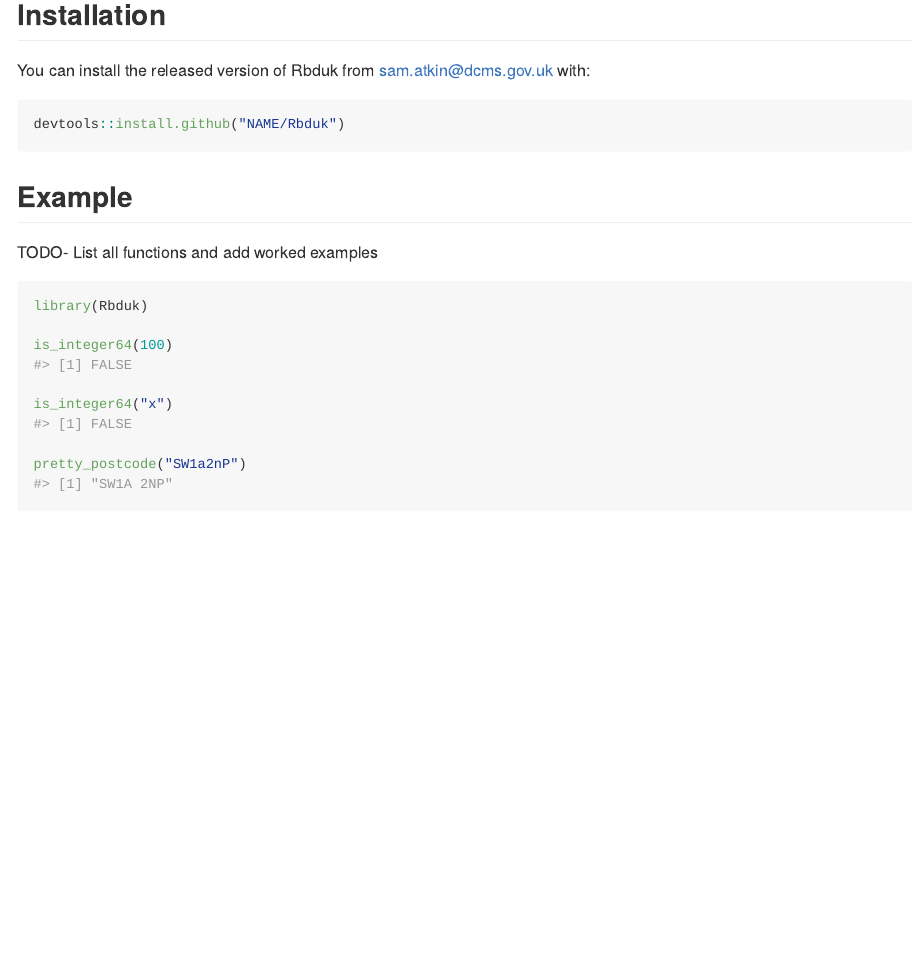
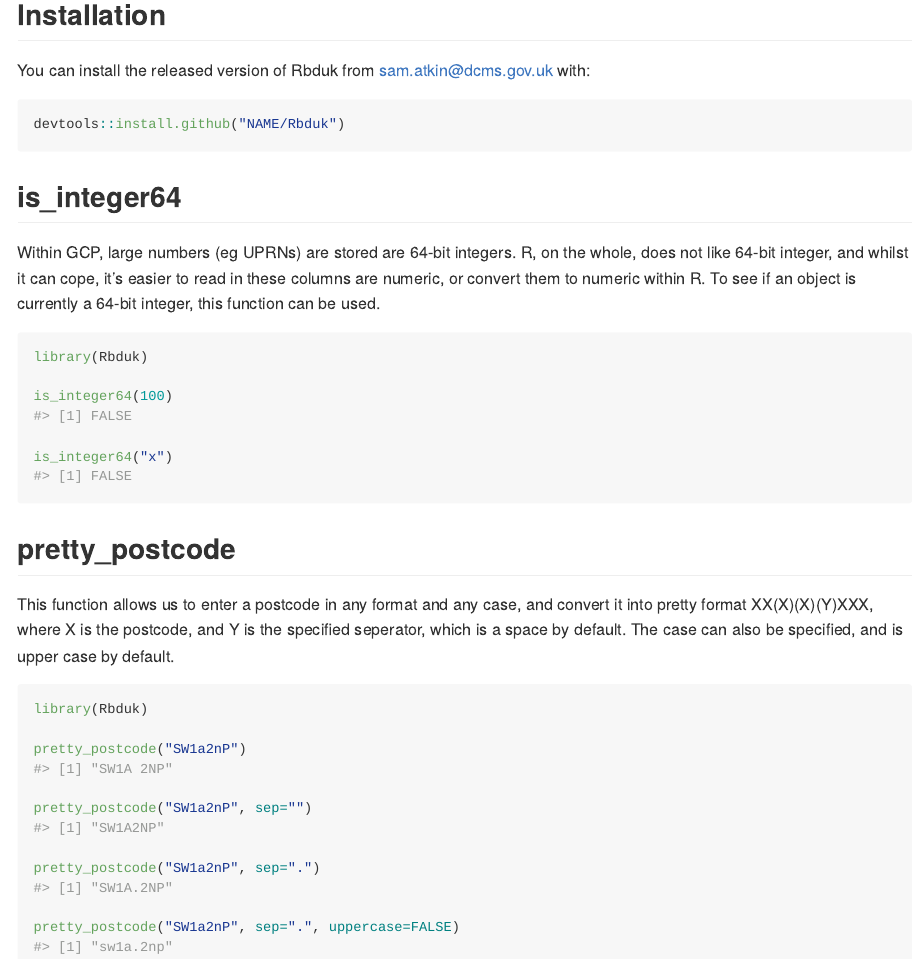
Before and after one commit to sama-ds/Rbduk, an R Markdown document (README.Rmd): the page in a window 1100 px wide, from 160 px down. The pictures show the output file README.md that the author committed with the source, drawn offline in the style of GitHub.

Commit message:
Doccumented integer_64 and pretty_postcode in the README

````diff
--- a/README.Rmd
+++ b/README.Rmd
@@ -28,17 +28,32 @@
 devtools::install.github("NAME/Rbduk")
 ```
 
-## Example
+## is_integer64
 
-TODO- List all functions and add worked examples
+Within GCP, large numbers (eg UPRNs) are stored are 64-bit integers. R, on the whole, does not like 64-bit integer, and whilst it can cope, it's easier to read in these columns are numeric, or convert them to numeric within R. To see if an object is currently a 64-bit integer, this function can be used.
 
-```{r example}
+```{r is_integer64}
 library(Rbduk)
 
 is_integer64(100)
 
 is_integer64("x")
 
+```
+
+## pretty_postcode
+
+This function allows us to enter a postcode in any format and any case, and convert it into pretty format XX(X)(X)(Y)XXX, where X is the postcode, and Y is the specified seperator, which is a space by default. The case can also be specified, and is upper case by default.
+
+```{r pretty_postcode}
+library(Rbduk)
+
 pretty_postcode("SW1a2nP")
 
+pretty_postcode("SW1a2nP", sep="")
+
+pretty_postcode("SW1a2nP", sep=".")
+
+pretty_postcode("SW1a2nP", sep=".", uppercase=FALSE)
+
 ```
````
Also changed, not shown: README.md.
